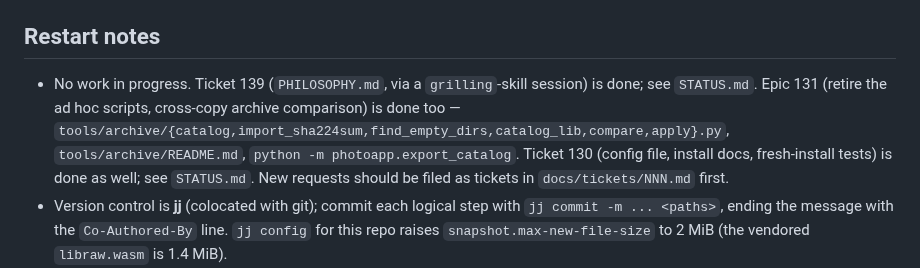
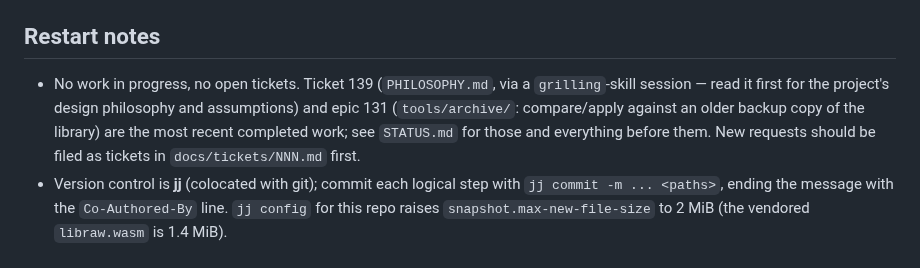
Before and after one commit to salikh/photo-app, a Markdown page: TODO.md, the part around the change. Rendered like a GitHub page.

Commit message:
TODO.md: tidy restart notes now that nothing is in progress
Co-Authored-By: Claude Sonnet 5 <noreply@anthropic.com>

```diff
--- a/TODO.md
+++ b/TODO.md
@@ -14,12 +14,11 @@ are done (see `STATUS.md`).
 
 ## Restart notes
 
-- No work in progress. Ticket 139 (`PHILOSOPHY.md`, via a `grilling`-skill session) is done; see
-  `STATUS.md`. Epic 131 (retire the ad hoc scripts, cross-copy archive comparison) is done too —
-  `tools/archive/{catalog,import_sha224sum,find_empty_dirs,catalog_lib,compare,apply}.py`,
-  `tools/archive/README.md`, `python -m photoapp.export_catalog`. Ticket 130 (config file, install
-  docs, fresh-install tests) is done as well; see `STATUS.md`. New requests should be filed as
-  tickets in `docs/tickets/NNN.md` first.
+- No work in progress, no open tickets. Ticket 139 (`PHILOSOPHY.md`, via a `grilling`-skill
+  session — read it first for the project's design philosophy and assumptions) and epic 131
+  (`tools/archive/`: compare/apply against an older backup copy of the library) are the most
+  recent completed work; see `STATUS.md` for those and everything before them. New requests
+  should be filed as tickets in `docs/tickets/NNN.md` first.
 - Version control is **jj** (colocated with git); commit each logical step with `jj commit -m ...
   <paths>`, ending the message with the `Co-Authored-By` line. `jj config` for this repo raises
   `snapshot.max-new-file-size` to 2 MiB (the vendored `libraw.wasm` is 1.4 MiB).
```
